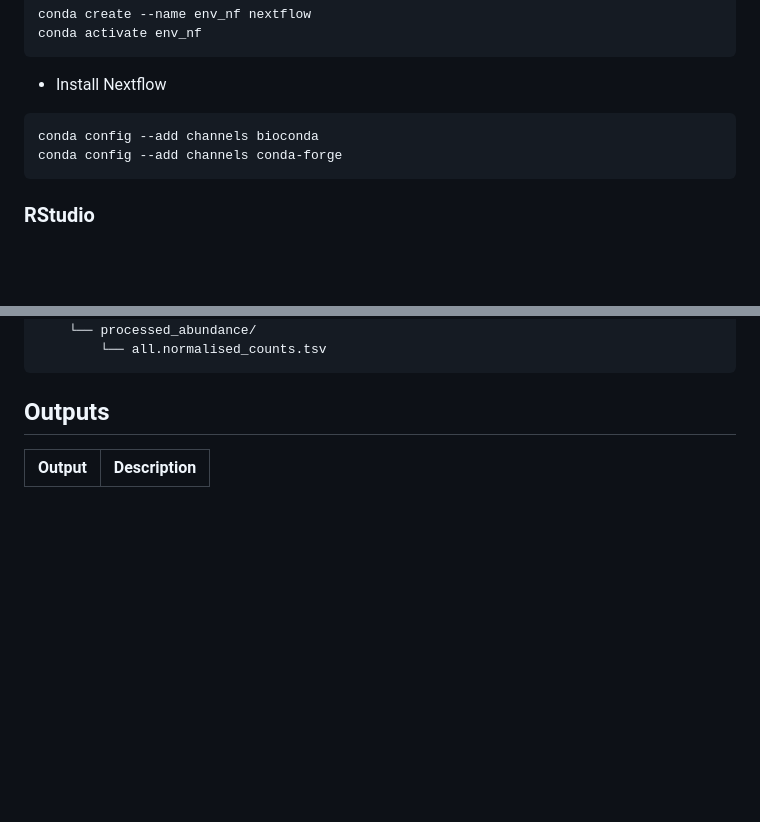
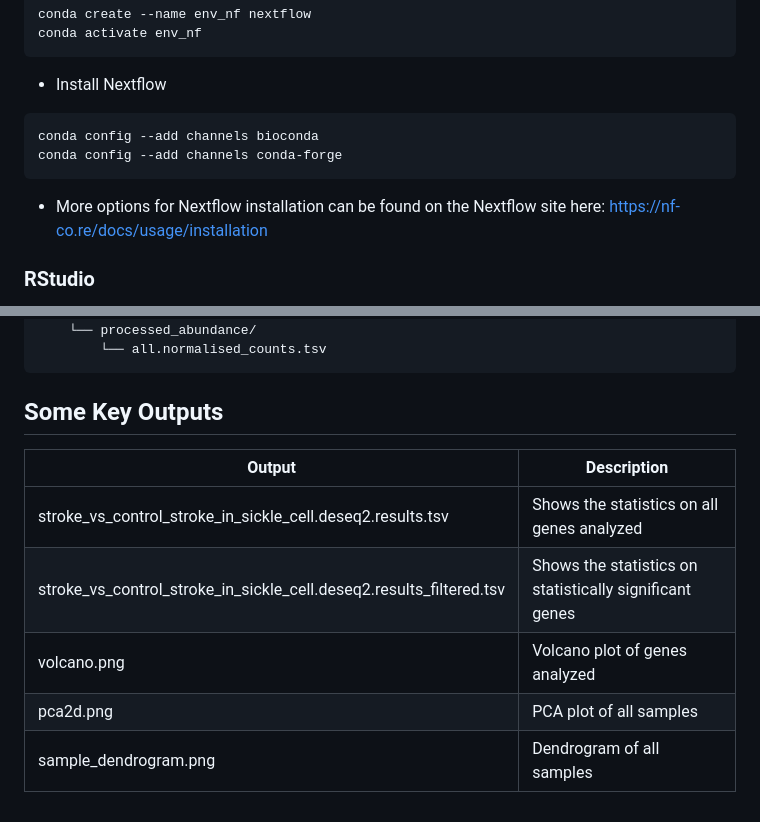
Before and after one commit to bisigit/BCHM_5420-scd-project, a Markdown page: README.md, 2 parts joined by grey strips. Drawn GitHub-style; blank space fills up the shorter version.

Commit message:
Update README.md
More edits to correct errors.

````diff
--- a/README.md
+++ b/README.md
@@ -67,6 +67,7 @@ conda activate env_nf
 conda config --add channels bioconda
 conda config --add channels conda-forge
 ```
+- More options for Nextflow installation can be found on the Nextflow site here: https://nf-co.re/docs/usage/installation
 ### RStudio
 - Instructions for R installation on various operating systems can be found on the R-project website here: https://cran.r-project.org/
 
@@ -119,6 +120,11 @@ results/
         └── all.normalised_counts.tsv
 ```
 
-## Outputs
+## Some Key Outputs
 | Output   | Description |
 | -------| ----------- |
+stroke_vs_control_stroke_in_sickle_cell.deseq2.results.tsv | Shows the statistics on all genes analyzed |
+stroke_vs_control_stroke_in_sickle_cell.deseq2.results_filtered.tsv | Shows the statistics on statistically significant genes |
+volcano.png | Volcano plot of genes analyzed |
+pca2d.png | PCA plot of all samples |
+sample_dendrogram.png | Dendrogram of all samples |
````
